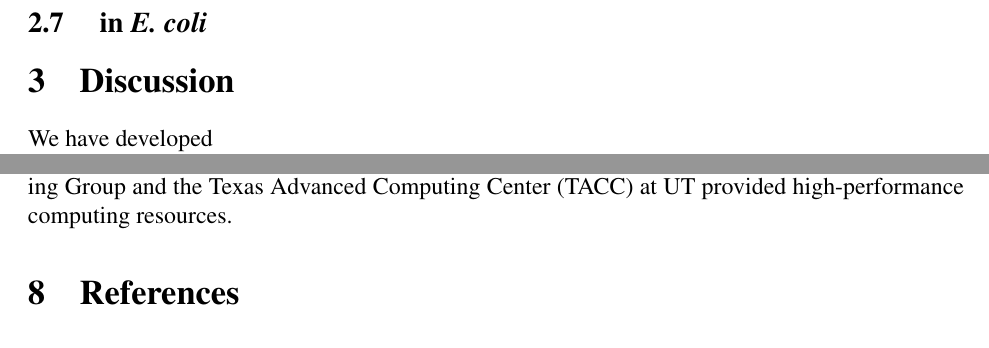
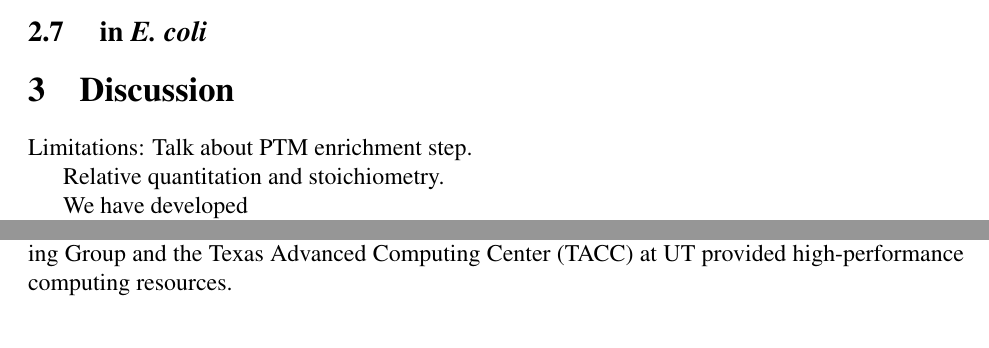
Before and after one commit to shahmoradi/Ecoli_PTMs, a LaTeX paper (Manuscript/PTMsMODa.tex): two parts of pages 5 and 6 of 15 before the commit and two parts of pages 5 and 7 of 16 after it, joined at a grey line, cut so that both start at the same text. Compiled offline with pdfLaTeX.

Commit message:
more minor edits

```diff
--- a/Manuscript/PTMsMODa.tex
+++ b/Manuscript/PTMsMODa.tex
@@ -196,6 +202,11 @@ To see if the results and trends of the PTMs over time holds, we changed the MOD
 
 \section{Discussion}
 
+Limitations:
+Talk about PTM enrichment step.
+
+Relative quantitation and stoichiometry.
+
 We have developed
 
 Such analysis can also be integrated in whole-cell models such as \cite{Covertetal2008}
@@ -239,7 +250,7 @@ Conceived and designed the experiments: V.S., C.O.W and E.M.M. Performed the exp
 This project was funded by ARO Grant W911NF-12-1-0390. We thank members of the Colin Brown for helpful discussions on post-translational modifications. The Bioinformatics Consulting Group and the Texas Advanced Computing Center (TACC) at UT provided high-performance computing resources.
 
 
-\section{References}
+%\section{References} (automatically pops up with bibliography)
 % Bibliography tex filename
 \bibliography{PTMsMODaBibliography}
 
```
Also changed, not shown: Manuscript/PTMsMODa.pdf, Manuscript/PTMsMODa.tex (6 more changed lines).
